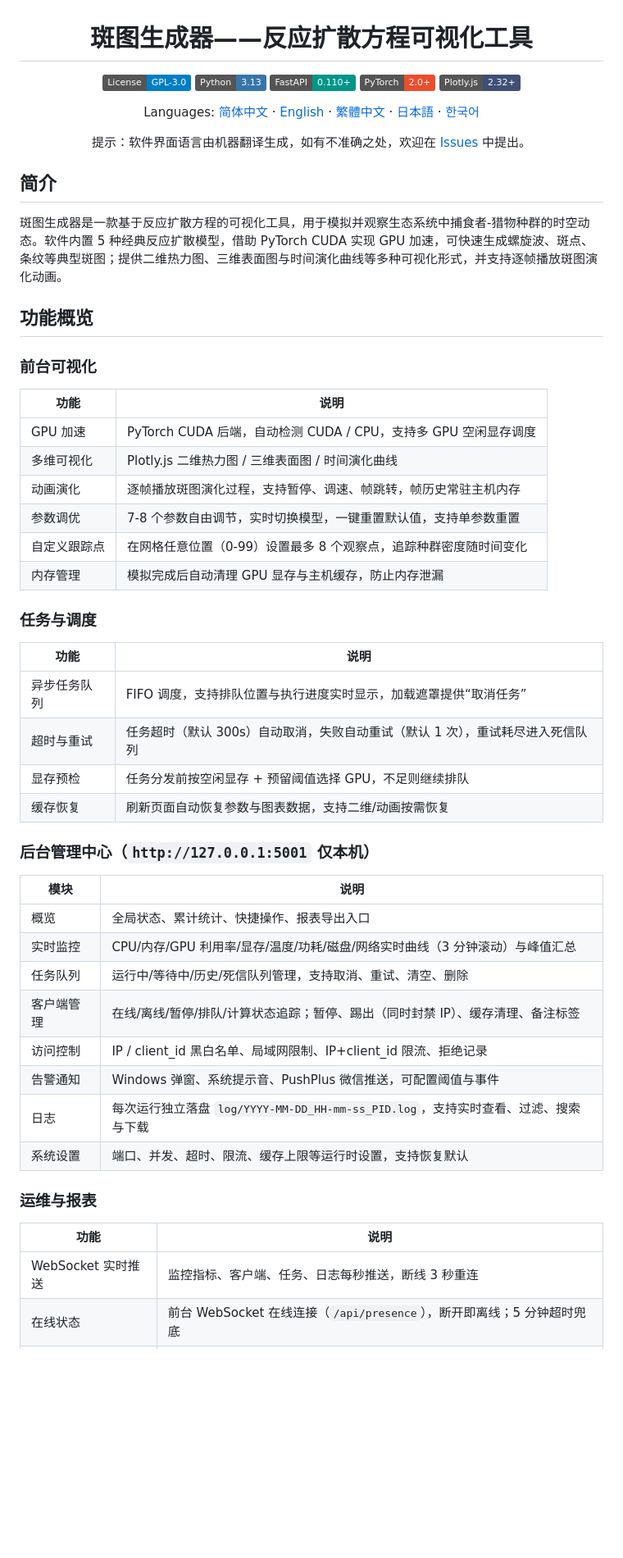
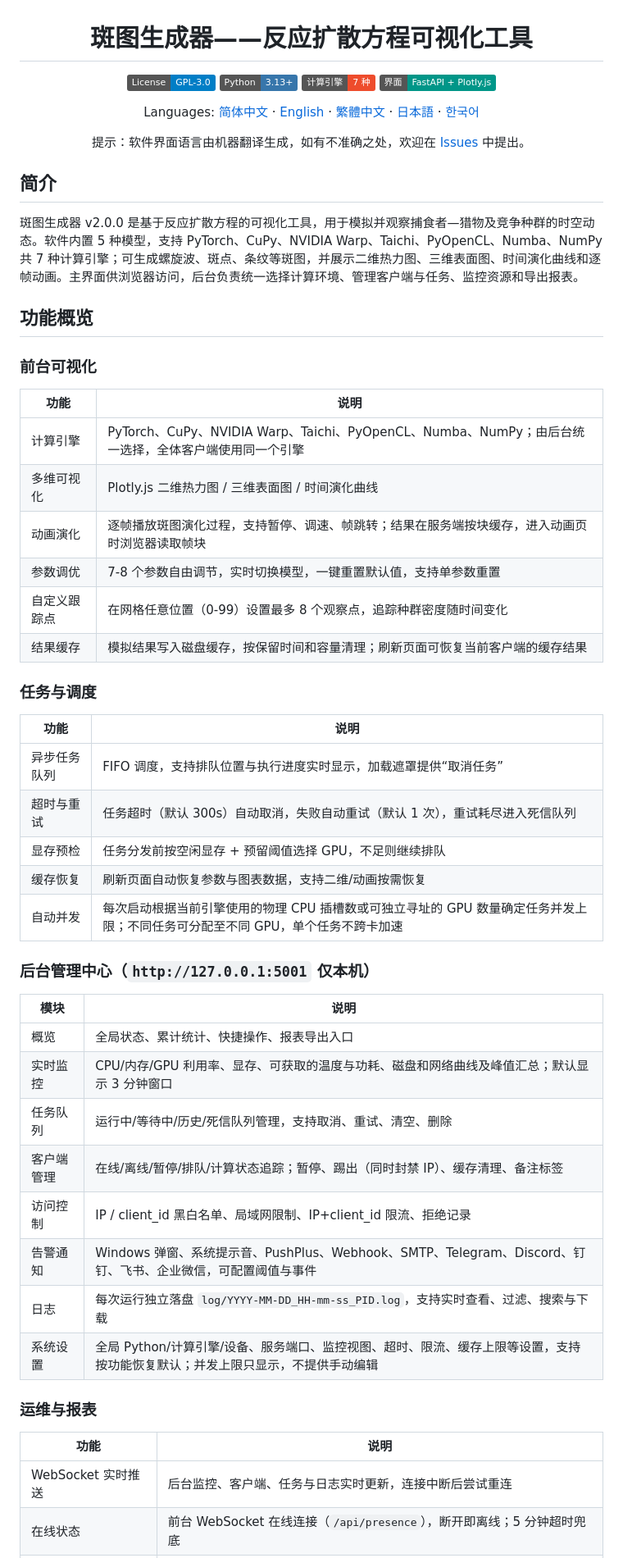
Before and after one commit to MqKeYan/pattern-generator, a Markdown page: README.md, the part around one of its changes. Shown at 82% size. GitHub-like rendering; badges without logos; blank space fills up the shorter version.

```diff
--- a/README.md
+++ b/README.md
@@ -6,10 +6,9 @@
 
 <p align="center">
   <a href="./LICENSE"><img src="https://img.shields.io/badge/License-GPL--3.0-blue"></a>
-  <a href="#"><img src="https://img.shields.io/badge/Python-3.13-3776AB?logo=python&logoColor=white"></a>
-  <a href="#"><img src="https://img.shields.io/badge/FastAPI-0.110+-009688?logo=fastapi&logoColor=white"></a>
-  <a href="#"><img src="https://img.shields.io/badge/PyTorch-2.0+-EE4C2C?logo=pytorch&logoColor=white"></a>
-  <a href="#"><img src="https://img.shields.io/badge/Plotly.js-2.32+-3F4F75?logo=plotly&logoColor=white"></a>
+  <a href="#"><img src="https://img.shields.io/badge/Python-3.13%2B-3776AB?logo=python&logoColor=white"></a>
+  <a href="#"><img src="https://img.shields.io/badge/计算引擎-7%20种-EE4C2C"></a>
+  <a href="#"><img src="https://img.shields.io/badge/界面-FastAPI%20%2B%20Plotly.js-009688"></a>
 </p>
 
 <p align="center">
@@ -27,19 +26,19 @@
 
 ## 简介
 
-斑图生成器是一款基于反应扩散方程的可视化工具，用于模拟并观察生态系统中捕食者-猎物种群的时空动态。软件内置 5 种经典反应扩散模型，借助 PyTorch CUDA 实现 GPU 加速，可快速生成螺旋波、斑点、条纹等典型斑图；提供二维热力图、三维表面图与时间演化曲线等多种可视化形式，并支持逐帧播放斑图演化动画。
+斑图生成器 v2.0.0 是基于反应扩散方程的可视化工具，用于模拟并观察捕食者—猎物及竞争种群的时空动态。软件内置 5 种模型，支持 PyTorch、CuPy、NVIDIA Warp、Taichi、PyOpenCL、Numba、NumPy 共 7 种计算引擎；可生成螺旋波、斑点、条纹等斑图，并展示二维热力图、三维表面图、时间演化曲线和逐帧动画。主界面供浏览器访问，后台负责统一选择计算环境、管理客户端与任务、监控资源和导出报表。
 
 ## 功能概览
 
 ### 前台可视化
 | 功能 | 说明 |
 |------|------|
-| GPU 加速 | PyTorch CUDA 后端，自动检测 CUDA / CPU，支持多 GPU 空闲显存调度 |
+| 计算引擎 | PyTorch、CuPy、NVIDIA Warp、Taichi、PyOpenCL、Numba、NumPy；由后台统一选择，全体客户端使用同一个引擎 |
 | 多维可视化 | Plotly.js 二维热力图 / 三维表面图 / 时间演化曲线 |
-| 动画演化 | 逐帧播放斑图演化过程，支持暂停、调速、帧跳转，帧历史常驻主机内存 |
+| 动画演化 | 逐帧播放斑图演化过程，支持暂停、调速、帧跳转；结果在服务端按块缓存，进入动画页时浏览器读取帧块 |
 | 参数调优 | 7-8 个参数自由调节，实时切换模型，一键重置默认值，支持单参数重置 |
 | 自定义跟踪点 | 在网格任意位置（0-99）设置最多 8 个观察点，追踪种群密度随时间变化 |
-| 内存管理 | 模拟完成后自动清理 GPU 显存与主机缓存，防止内存泄漏 |
+| 结果缓存 | 模拟结果写入磁盘缓存，按保留时间和容量清理；刷新页面可恢复当前客户端的缓存结果 |
 
 ### 任务与调度
 | 功能 | 说明 |
@@ -48,24 +47,25 @@
 | 超时与重试 | 任务超时（默认 300s）自动取消，失败自动重试（默认 1 次），重试耗尽进入死信队列 |
 | 显存预检 | 任务分发前按空闲显存 + 预留阈值选择 GPU，不足则继续排队 |
 | 缓存恢复 | 刷新页面自动恢复参数与图表数据，支持二维/动画按需恢复 |
+| 自动并发 | 每次启动根据当前引擎使用的物理 CPU 插槽数或可独立寻址的 GPU 数量确定任务并发上限；不同任务可分配至不同 GPU，单个任务不跨卡加速 |
 
 ### 后台管理中心（`http://127.0.0.1:5001` 仅本机）
 
 | 模块 | 说明 |
 |------|------|
 | 概览 | 全局状态、累计统计、快捷操作、报表导出入口 |
-| 实时监控 | CPU/内存/GPU 利用率/显存/温度/功耗/磁盘/网络实时曲线（3 分钟滚动）与峰值汇总 |
+| 实时监控 | CPU/内存/GPU 利用率、显存、可获取的温度与功耗、磁盘和网络曲线及峰值汇总；默认显示 3 分钟窗口 |
 | 任务队列 | 运行中/等待中/历史/死信队列管理，支持取消、重试、清空、删除 |
 | 客户端管理 | 在线/离线/暂停/排队/计算状态追踪；暂停、踢出（同时封禁 IP）、缓存清理、备注标签 |
 | 访问控制 | IP / client_id 黑白名单、局域网限制、IP+client_id 限流、拒绝记录 |
-| 告警通知 | Windows 弹窗、系统提示音、PushPlus 微信推送，可配置阈值与事件 |
+| 告警通知 | Windows 弹窗、系统提示音、PushPlus、Webhook、SMTP、Telegram、Discord、钉钉、飞书、企业微信，可配置阈值与事件 |
 | 日志 | 每次运行独立落盘 `log/YYYY-MM-DD_HH-mm-ss_PID.log`，支持实时查看、过滤、搜索与下载 |
-| 系统设置 | 端口、并发、超时、限流、缓存上限等运行时设置，支持恢复默认 |
+| 系统设置 | 全局 Python/计算引擎/设备、服务端口、监控视图、超时、限流、缓存上限等设置，支持按功能恢复默认；并发上限只显示，不提供手动编辑 |
 
 ### 运维与报表
 | 功能 | 说明 |
 |------|------|
-| WebSocket 实时推送 | 监控指标、客户端、任务、日志每秒推送，断线 3 秒重连 |
+| WebSocket 实时推送 | 后台监控、客户端、任务与日志实时更新，连接中断后尝试重连 |
 | 在线状态 | 前台 WebSocket 在线连接（`/api/presence`），断开即离线；5 分钟超时兜底 |
 | 报表导出 | 客户端活动 / 任务执行 / 系统资源峰值 / 访问控制 / 告警事件，支持 CSV/XLSX/JSON |
 | 端口检测 | 启动时检测主服务与后台端口占用，支持交互清理与 3 秒倒计时自动启动 |
```
Also changed, not shown: other parts of README.md (+80 -56 lines).
